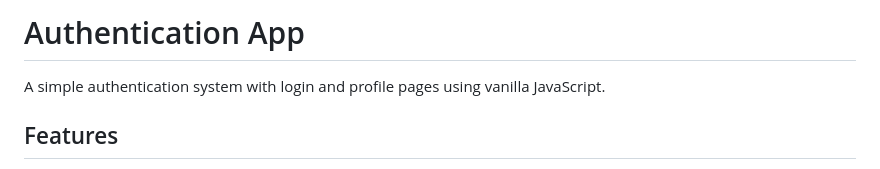
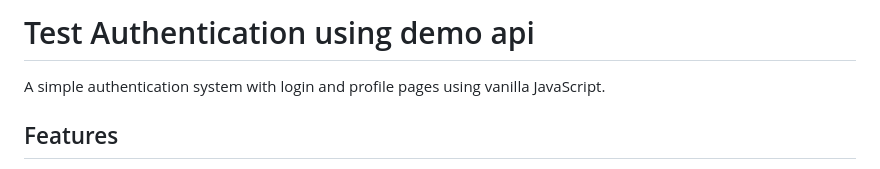
Before and after one commit to islamradowan/autheticate, a Markdown page: README.md, the part around the change. Drawn GitHub-style.

Commit message:
Update project title in README

```diff
--- a/README.md
+++ b/README.md
@@ -1,4 +1,4 @@
-# Authentication App
+# Test Authentication using demo api
 
 A simple authentication system with login and profile pages using vanilla JavaScript.
 
```
